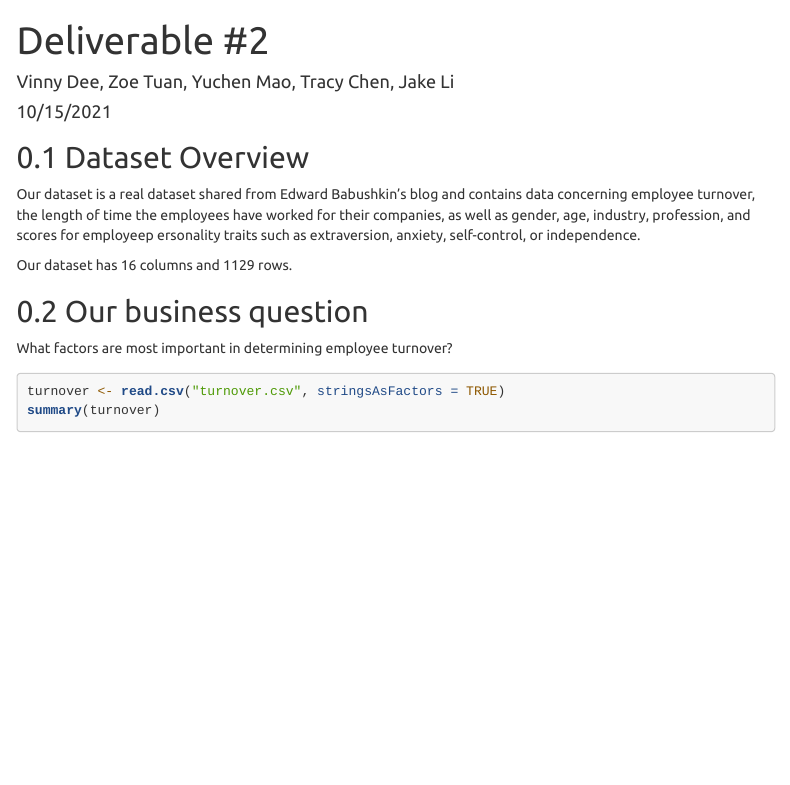
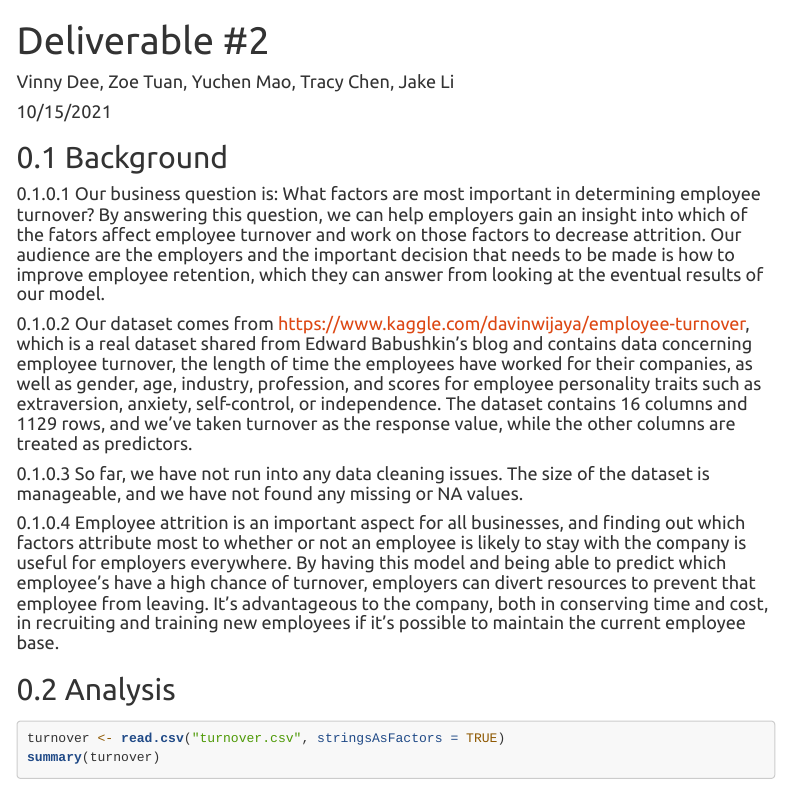
Before and after one commit to vincentdee/Group-Project-2, an R Markdown document (Deliverable#2.Rmd): the page in a window 1100 px wide, from its top. Rendered offline with R 4.5, knitr and Pandoc, with nearby package versions; some code elsewhere in the file could not run offline; menus at the side of the page are left out; long lines of code are wrapped; common packages that the code uses without loading them are loaded.

Commit message:
added beginning of deliverable 1 to deliverable 2

````diff
--- a/Deliverable#2.Rmd
+++ b/Deliverable#2.Rmd
@@ -16,13 +16,21 @@ output:
 knitr::opts_chunk$set(echo = TRUE)
 ```
 
-## Dataset Overview
-Our dataset is a real dataset shared from Edward Babushkin's blog and contains data concerning employee turnover, the length of time the employees have worked for their companies, as well as gender, age, industry, profession, and scores for employeep ersonality traits such as extraversion, anxiety, self-control, or independence.
+## Background
 
-Our dataset has 16 columns and 1129 rows.
 
-## Our business question
-What factors are most important in determining employee turnover?
+#### Our business question is: What factors are most important in determining employee turnover? By answering this question, we can help employers gain an insight into which of the fators affect employee turnover and work on those factors to decrease attrition. Our audience are the employers and the important decision that needs to be made is how to improve employee retention, which they can answer from looking at the eventual results of our model.
+
+
+#### Our dataset comes from  https://www.kaggle.com/davinwijaya/employee-turnover, which is a real dataset shared from Edward Babushkin's blog and contains data concerning employee turnover, the length of time the employees have worked for their companies, as well as gender, age, industry, profession, and scores for employee personality traits such as extraversion, anxiety, self-control, or independence. The dataset contains 16 columns and 1129 rows, and we've taken turnover as the response value, while the other columns are treated as predictors.
+
+
+#### So far, we have not run into any data cleaning issues. The size of the dataset is manageable, and we have not found any missing or NA values.
+
+
+#### Employee attrition is an important aspect for all businesses, and finding out which factors attribute most to whether or not an employee is likely to stay with the company is useful for employers everywhere. By having this model and being able to predict which employee's have a high chance of turnover, employers can divert resources to prevent that employee from leaving. It's advantageous to the company, both in conserving time and cost, in recruiting and training new employees if it's possible to maintain the current employee base.
+
+## Analysis
 
 
 ```{r}
````
